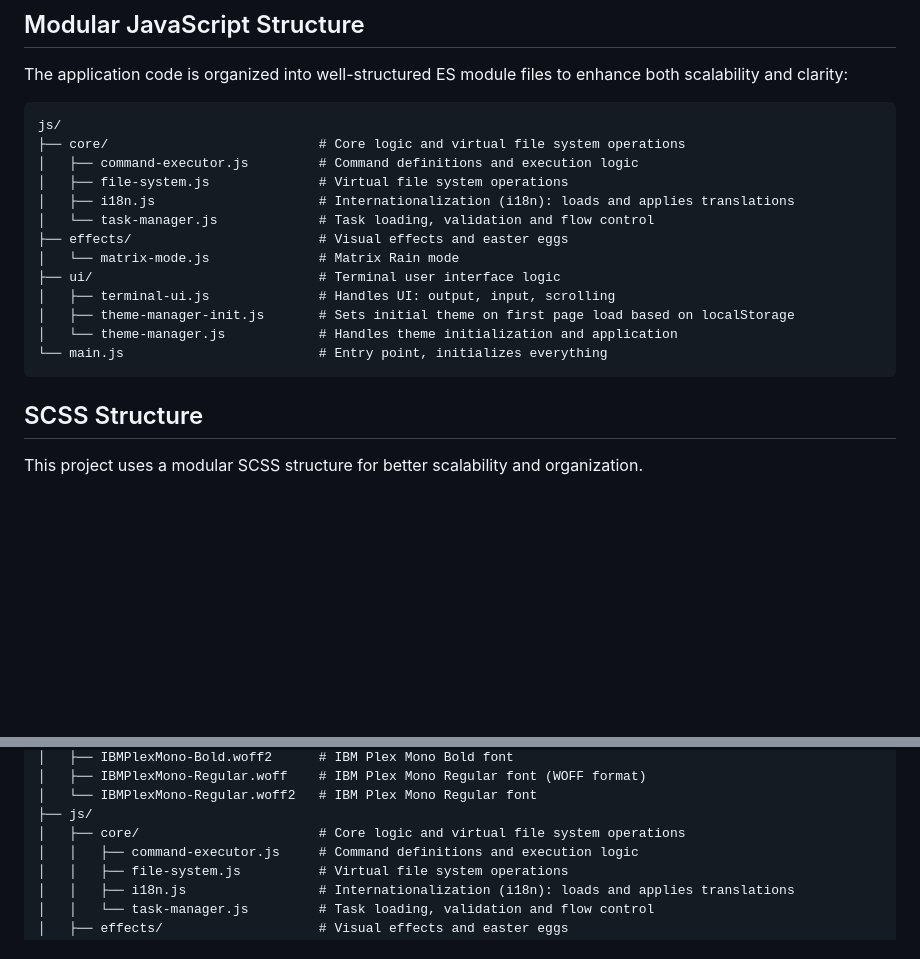
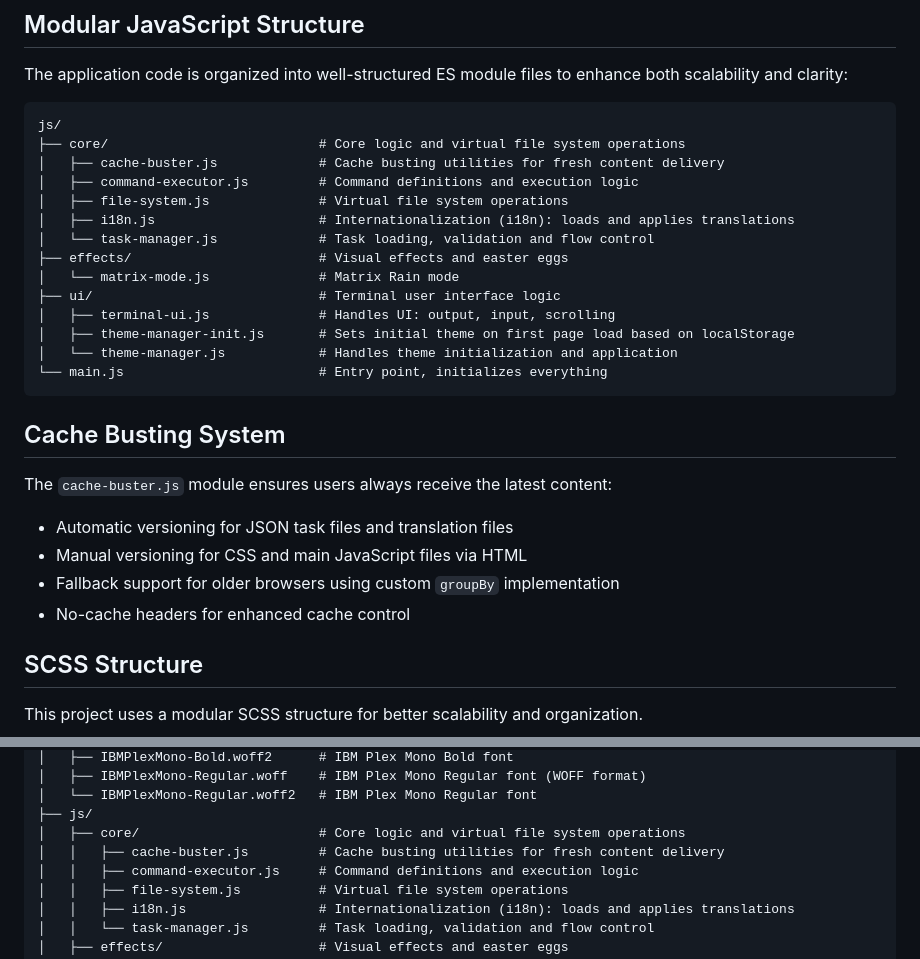
Before and after one commit to rostyslav-udovenko/command-line-trainer, a Markdown page: README.md, 2 parts joined by grey strips. Rendered like a GitHub page; blank space fills up the shorter version.

Commit message:
feat: add cache busting utilities and documentation for fresh content delivery

````diff
--- a/README.md
+++ b/README.md
@@ -186,6 +186,7 @@ The application code is organized into well-structured ES module files to enhanc
 ```
 js/
 ├── core/                           # Core logic and virtual file system operations
+│   ├── cache-buster.js             # Cache busting utilities for fresh content delivery
 │   ├── command-executor.js         # Command definitions and execution logic
 │   ├── file-system.js              # Virtual file system operations
 │   ├── i18n.js                     # Internationalization (i18n): loads and applies translations
@@ -198,6 +199,15 @@ js/
 │   └── theme-manager.js            # Handles theme initialization and application
 └── main.js                         # Entry point, initializes everything
 ```
+
+## Cache Busting System
+
+The `cache-buster.js` module ensures users always receive the latest content:
+
+- Automatic versioning for JSON task files and translation files
+- Manual versioning for CSS and main JavaScript files via HTML
+- Fallback support for older browsers using custom `groupBy` implementation
+- No-cache headers for enhanced cache control
 
 ## SCSS Structure
 
@@ -240,6 +250,7 @@ project-root/
 │   └── IBMPlexMono-Regular.woff2   # IBM Plex Mono Regular font
 ├── js/
 │   ├── core/                       # Core logic and virtual file system operations
+│   │   ├── cache-buster.js         # Cache busting utilities for fresh content delivery
 │   │   ├── command-executor.js     # Command definitions and execution logic
 │   │   ├── file-system.js          # Virtual file system operations
 │   │   ├── i18n.js                 # Internationalization (i18n): loads and applies translations
````
